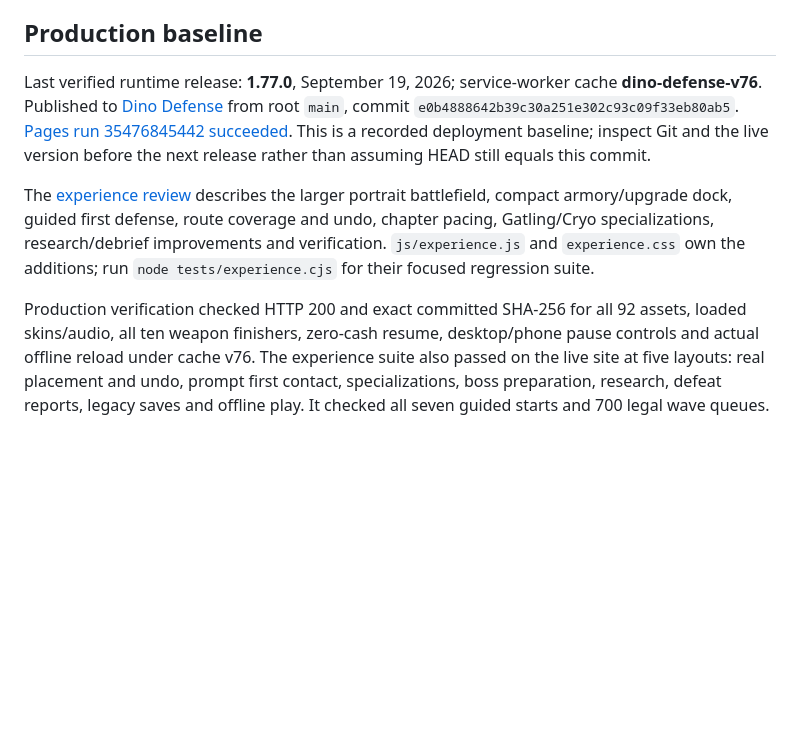
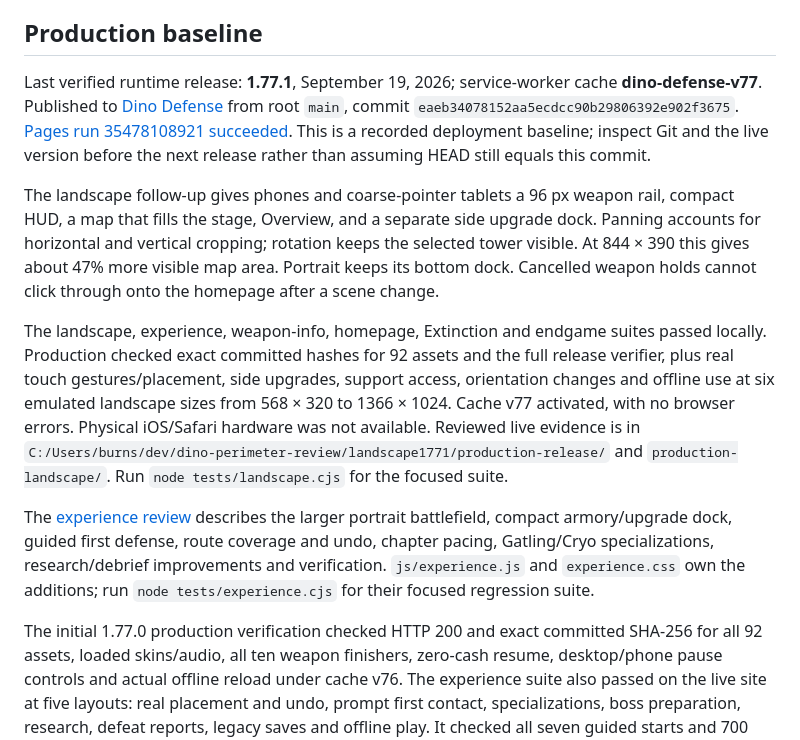
Before and after one commit to vibecodingmatt/dino-defense, a Markdown page: docs/WEB_ORIENTATION.md, the part around the change. GitHub-like rendering; blank space fills up the shorter version.

Commit message:
Record verified landscape release on production

```diff
--- a/docs/WEB_ORIENTATION.md
+++ b/docs/WEB_ORIENTATION.md
@@ -6,12 +6,28 @@ separate maintained products. This is the browser handoff. Roblox starts at
 
 ## Production baseline
 
-Last verified runtime release: **1.77.0**, September 19, 2026; service-worker cache
-**dino-defense-v76**. Published to [Dino Defense](https://vibecodingmatt.github.io/dino-defense/)
-from root `main`, commit `e0b4888642b39c30a251e302c93c09f33eb80ab5`.
-[Pages run 35476845442 succeeded](https://github.com/vibecodingmatt/dino-defense/actions/runs/35476845442).
+Last verified runtime release: **1.77.1**, September 19, 2026; service-worker cache
+**dino-defense-v77**. Published to [Dino Defense](https://vibecodingmatt.github.io/dino-defense/)
+from root `main`, commit `eaeb34078152aa5ecdcc90b29806392e902f3675`.
+[Pages run 35478108921 succeeded](https://github.com/vibecodingmatt/dino-defense/actions/runs/35478108921).
 This is a recorded deployment baseline; inspect Git and the live version before
 the next release rather than assuming HEAD still equals this commit.
+
+The landscape follow-up gives phones and coarse-pointer tablets a 96 px weapon
+rail, compact HUD, a map that fills the stage, Overview, and a separate side
+upgrade dock. Panning accounts for horizontal and vertical cropping; rotation
+keeps the selected tower visible. At 844 × 390 this gives about 47% more visible
+map area. Portrait keeps its bottom dock. Cancelled weapon holds cannot click
+through onto the homepage after a scene change.
+
+The landscape, experience, weapon-info, homepage, Extinction and endgame suites
+passed locally. Production checked exact committed hashes for 92 assets and
+the full release verifier, plus real touch gestures/placement, side upgrades,
+support access, orientation changes and offline use at six emulated landscape
+sizes from 568 × 320 to 1366 × 1024. Cache v77 activated, with no browser errors.
+Physical iOS/Safari hardware was not available. Reviewed live evidence is in
+`C:/Users/burns/dev/dino-perimeter-review/landscape1771/production-release/`
+and `production-landscape/`. Run `node tests/landscape.cjs` for the focused suite.
 
 The [experience review](WEB_EXPERIENCE_REVIEW.md) describes the
 larger portrait battlefield, compact armory/upgrade dock, guided first defense,
@@ -20,7 +36,7 @@ research/debrief improvements and verification. `js/experience.js` and
 `experience.css` own the additions; run `node tests/experience.cjs` for their
 focused regression suite.
 
-Production verification checked HTTP 200 and exact committed SHA-256 for all
+The initial 1.77.0 production verification checked HTTP 200 and exact committed SHA-256 for all
 92 assets, loaded skins/audio, all ten weapon finishers, zero-cash resume,
 desktop/phone pause controls and actual offline reload under cache v76.
 The experience suite also passed on the live site at five layouts: real
```
Also changed, not shown: docs/WEB_EXPERIENCE_REVIEW.md (+8 -4 lines).
